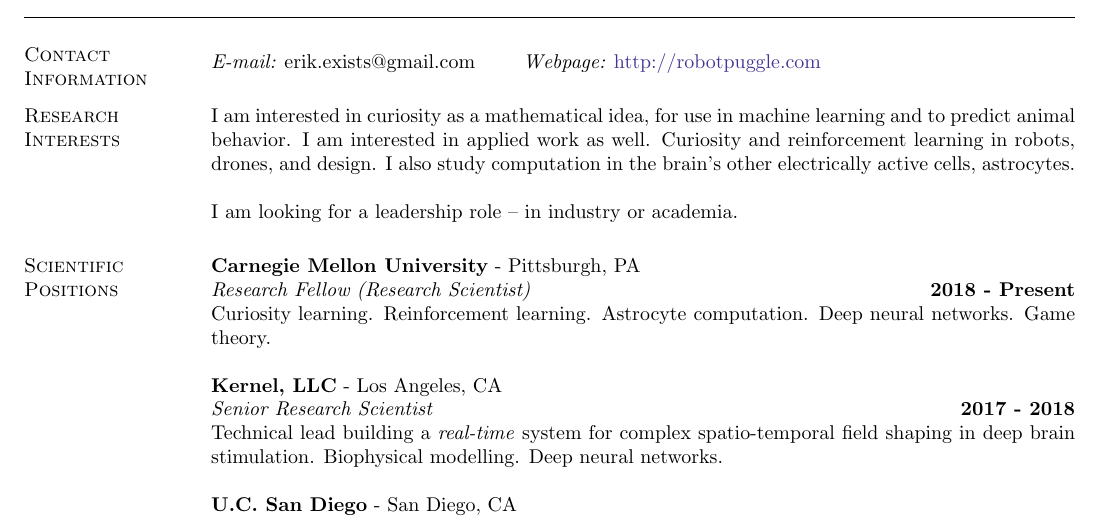
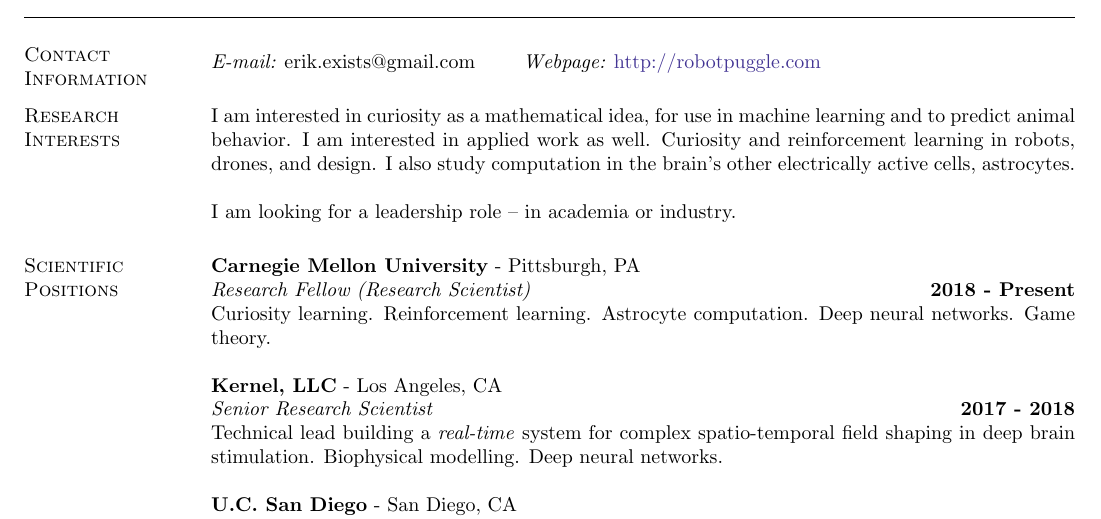
Before and after one commit to parenthetical-e/CV, a LaTeX CV (ep-cv.tex): part of page 1 of 5, cut so that both start at the same text. Compiled offline with pdfLaTeX.

Commit message:
Change order

```diff
--- a/ep-cv.tex
+++ b/ep-cv.tex
@@ -53,7 +53,7 @@
 
 I am interested in curiosity as a mathematical idea, for use in machine learning and to predict animal behavior. I am interested in applied work as well. Curiosity and reinforcement learning in robots, drones, and design. I also study computation in the brain’s other electrically active cells, astrocytes.
 
-I am looking for a leadership role – in industry or academia.
+I am looking for a leadership role – in academia or industry.
 
 %I stubbornly reject any one research theme.
 
```
Also changed, not shown: ep-cv.pdf.
